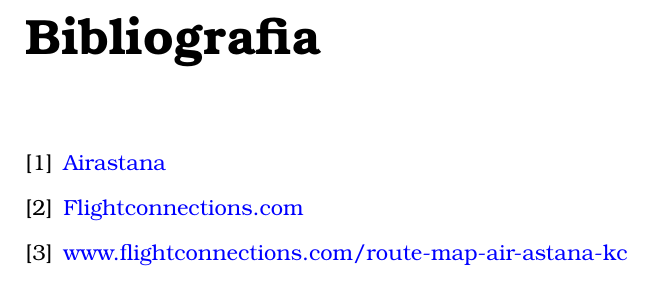
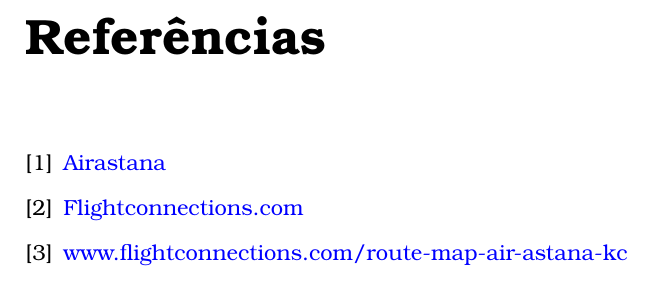
Before and after one commit to a17694/T05G21_17694_20530_24160, a LaTeX document (relatorio_MD.tex, which reads chapters/conclusao.tex, layout/header.cls): part of page 17 of 18, cut at the place of the change. Compiled offline with pdfLaTeX.

Commit message:
* corrigido titulo da bibliografia

```diff
--- a/chapters/conclusao.tex
+++ b/chapters/conclusao.tex
@@ -5,7 +5,8 @@
 \indent Admitimos que deixamos de fora deste trabalho alguns aspetos que complementariam mais o tema, mas para nos focarmos no essencial da questão, foi a nosso ver a melhor solução a adotar.\\
 \indent Após este trabalho, e feita uma análise mais aprofundada deste tema, podemos dizer que a teoria de grafos é interessante e que deveríamos aplicar este assunto no nosso dia a dia.
 
-
+%% Altera o titulo de bibliografia
+\renewcommand\bibname{Referências}
 \begin{thebibliography}{3}
     \bibitem{link1}
     \href{https://airastana.com/global/en-us}{Airastana}
--- a/layout/header.cls
+++ b/layout/header.cls
@@ -47,6 +47,3 @@
 
 %% Define o avanço inicial do texto
 \setlength{\parindent}{0.7cm}
-
-%% Altera o titulo de bibliografia
-\renewcommand\bibname{Referências}
```
